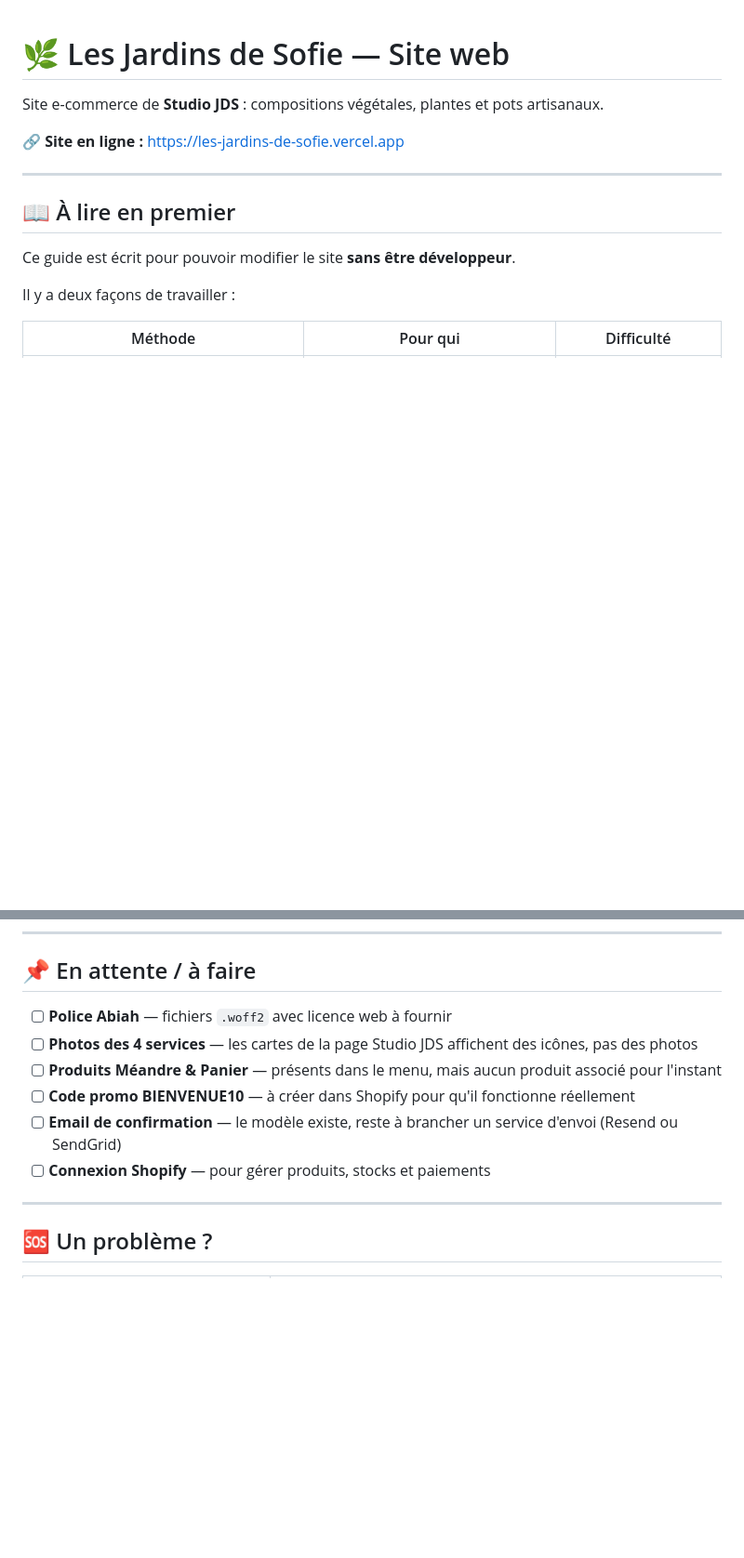
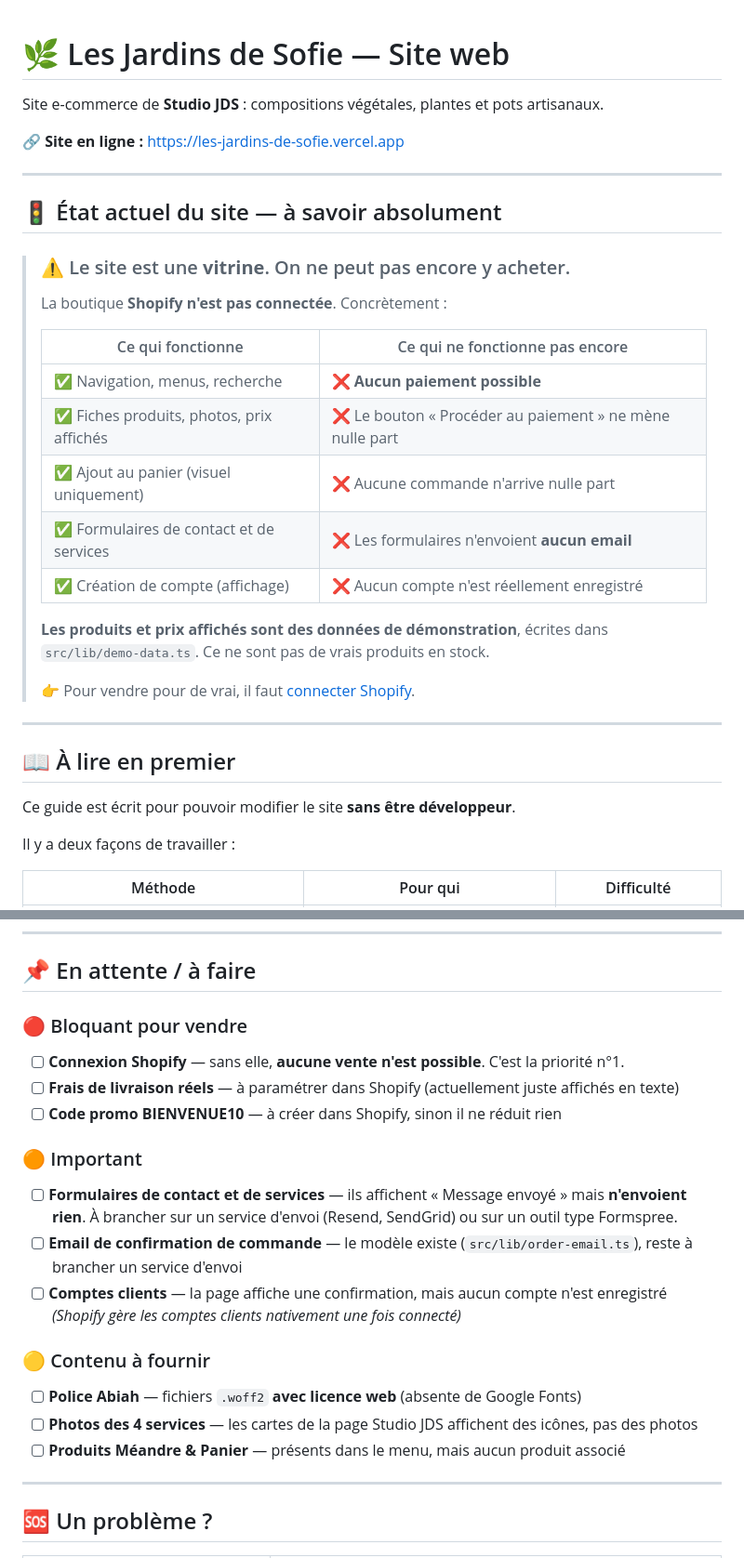
Before and after one commit to yassine2301/les-jardins-de-sofie, a Markdown page: README.md, 2 parts joined by grey strips. Shown at 93% size. GitHub-like rendering; blank space fills up the shorter version.

```diff
--- a/README.md
+++ b/README.md
@@ -3,6 +3,27 @@
 Site e-commerce de **Studio JDS** : compositions végétales, plantes et pots artisanaux.
 
 **🔗 Site en ligne :** https://les-jardins-de-sofie.vercel.app
+
+---
+
+## 🚦 État actuel du site — à savoir absolument
+
+> ### ⚠️ Le site est une **vitrine**. On ne peut pas encore y acheter.
+>
+> La boutique **Shopify n'est pas connectée**. Concrètement :
+>
+> | Ce qui fonctionne | Ce qui ne fonctionne pas encore |
+> |---|---|
+> | ✅ Navigation, menus, recherche | ❌ **Aucun paiement possible** |
+> | ✅ Fiches produits, photos, prix affichés | ❌ Le bouton « Procéder au paiement » ne mène nulle part |
+> | ✅ Ajout au panier (visuel uniquement) | ❌ Aucune commande n'arrive nulle part |
+> | ✅ Formulaires de contact et de services | ❌ Les formulaires n'envoient **aucun email** |
+> | ✅ Création de compte (affichage) | ❌ Aucun compte n'est réellement enregistré |
+>
+> **Les produits et prix affichés sont des données de démonstration**, écrites dans
+> `src/lib/demo-data.ts`. Ce ne sont pas de vrais produits en stock.
+>
+> 👉 Pour vendre pour de vrai, il faut [connecter Shopify](#-connecter-shopify-pour-vendre-réellement).
 
 ---
 
@@ -372,12 +428,26 @@ les-jardins-de-sofie/
 
 ## 📌 En attente / à faire
 
-- [ ] **Police Abiah** — fichiers `.woff2` avec licence web à fournir
+### 🔴 Bloquant pour vendre
+
+- [ ] **Connexion Shopify** — sans elle, **aucune vente n'est possible**. C'est la priorité n°1.
+- [ ] **Frais de livraison réels** — à paramétrer dans Shopify (actuellement juste affichés en texte)
+- [ ] **Code promo BIENVENUE10** — à créer dans Shopify, sinon il ne réduit rien
+
+### 🟠 Important
+
+- [ ] **Formulaires de contact et de services** — ils affichent « Message envoyé » mais **n'envoient rien**.
+      À brancher sur un service d'envoi (Resend, SendGrid) ou sur un outil type Formspree.
+- [ ] **Email de confirmation de commande** — le modèle existe (`src/lib/order-email.ts`),
+      reste à brancher un service d'envoi
+- [ ] **Comptes clients** — la page affiche une confirmation, mais aucun compte n'est enregistré
+      *(Shopify gère les comptes clients nativement une fois connecté)*
+
+### 🟡 Contenu à fournir
+
+- [ ] **Police Abiah** — fichiers `.woff2` **avec licence web** (absente de Google Fonts)
 - [ ] **Photos des 4 services** — les cartes de la page Studio JDS affichent des icônes, pas des photos
-- [ ] **Produits Méandre & Panier** — présents dans le menu, mais aucun produit associé pour l'instant
-- [ ] **Code promo BIENVENUE10** — à créer dans Shopify pour qu'il fonctionne réellement
-- [ ] **Email de confirmation** — le modèle existe, reste à brancher un service d'envoi (Resend ou SendGrid)
-- [ ] **Connexion Shopify** — pour gérer produits, stocks et paiements
+- [ ] **Produits Méandre & Panier** — présents dans le menu, mais aucun produit associé
 
 ---
 
```
Also changed, not shown: other parts of README.md (+44 -9 lines).
